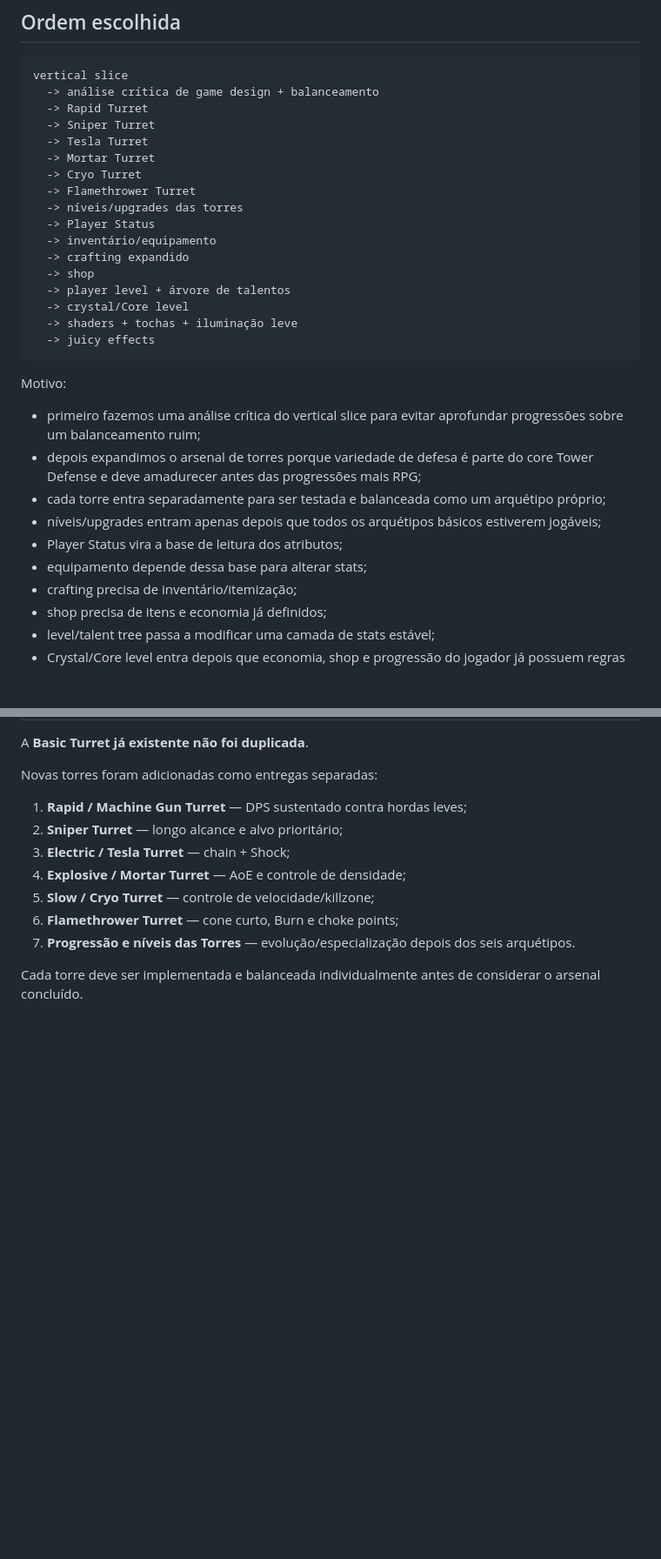
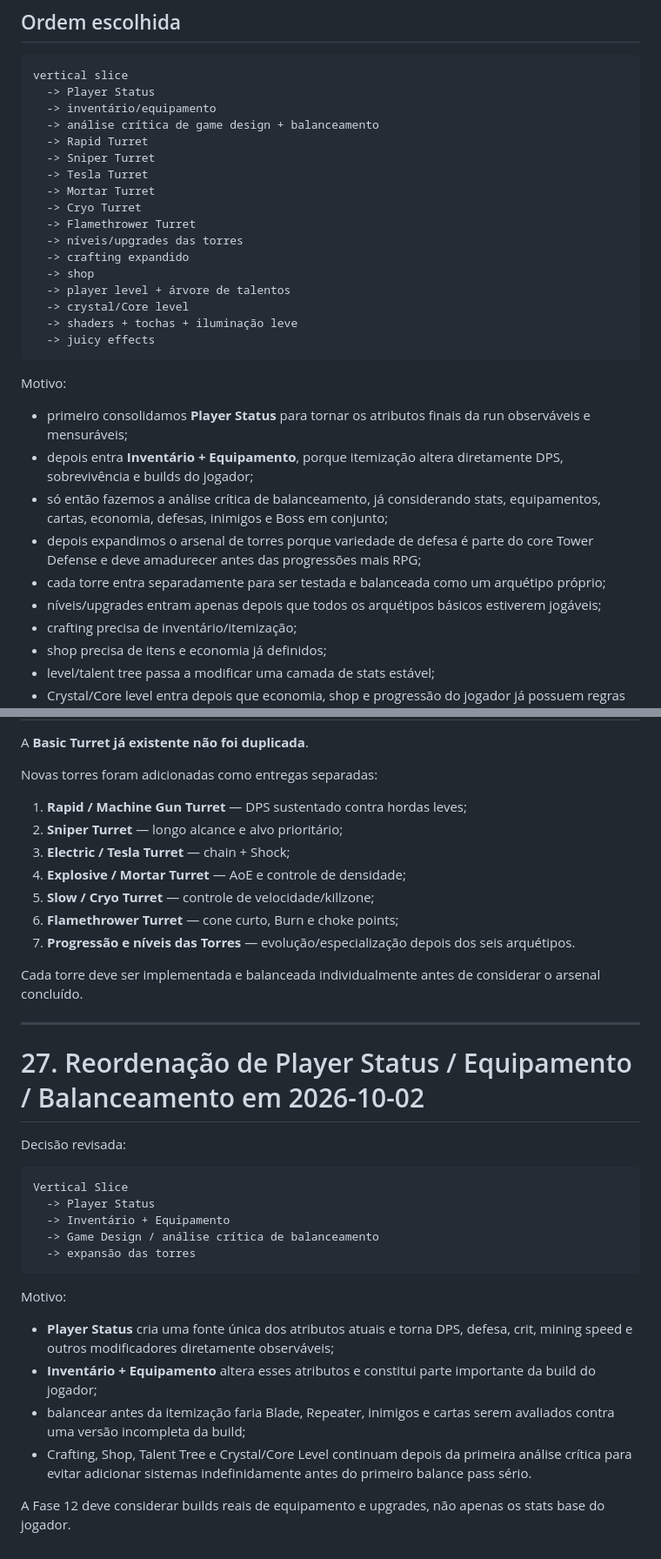
Before and after one commit to EduardoLavall/blockbound, a Markdown page: docs/3D_FPS_REWRITE_PLAN.md, 2 parts joined by grey strips. Shown at 87% size. Rendered like a GitHub page; blank space fills up the shorter version.

Commit message:
docs: move player status and equipment before balance analysis

````diff
--- a/docs/3D_FPS_REWRITE_PLAN.md
+++ b/docs/3D_FPS_REWRITE_PLAN.md
@@ -1823,6 +1823,8 @@ Não foram adicionados novamente:
 
 ```text
 vertical slice
+  -> Player Status
+  -> inventário/equipamento
   -> análise crítica de game design + balanceamento
   -> Rapid Turret
   -> Sniper Turret
@@ -1831,8 +1833,6 @@ vertical slice
   -> Cryo Turret
   -> Flamethrower Turret
   -> níveis/upgrades das torres
-  -> Player Status
-  -> inventário/equipamento
   -> crafting expandido
   -> shop
   -> player level + árvore de talentos
@@ -1843,12 +1843,12 @@ vertical slice
 
 Motivo:
 
-- primeiro fazemos uma análise crítica do vertical slice para evitar aprofundar progressões sobre um balanceamento ruim;
+- primeiro consolidamos **Player Status** para tornar os atributos finais da run observáveis e mensuráveis;
+- depois entra **Inventário + Equipamento**, porque itemização altera diretamente DPS, sobrevivência e builds do jogador;
+- só então fazemos a análise crítica de balanceamento, já considerando stats, equipamentos, cartas, economia, defesas, inimigos e Boss em conjunto;
 - depois expandimos o arsenal de torres porque variedade de defesa é parte do core Tower Defense e deve amadurecer antes das progressões mais RPG;
 - cada torre entra separadamente para ser testada e balanceada como um arquétipo próprio;
 - níveis/upgrades entram apenas depois que todos os arquétipos básicos estiverem jogáveis;
-- Player Status vira a base de leitura dos atributos;
-- equipamento depende dessa base para alterar stats;
 - crafting precisa de inventário/itemização;
 - shop precisa de itens e economia já definidos;
 - level/talent tree passa a modificar uma camada de stats estável;
@@ -1898,3 +1899,27 @@ Novas torres foram adicionadas como entregas separadas:
 7. **Progressão e níveis das Torres** — evolução/especialização depois dos seis arquétipos.
 
 Cada torre deve ser implementada e balanceada individualmente antes de considerar o arsenal concluído.
+
+
+---
+
+# 27. Reordenação de Player Status / Equipamento / Balanceamento em 2026-10-02
+
+Decisão revisada:
+
+```text
+Vertical Slice
+  -> Player Status
+  -> Inventário + Equipamento
+  -> Game Design / análise crítica de balanceamento
+  -> expansão das torres
+```
+
+Motivo:
+
+- **Player Status** cria uma fonte única dos atributos atuais e torna DPS, defesa, crit, mining speed e outros modificadores diretamente observáveis;
+- **Inventário + Equipamento** altera esses atributos e constitui parte importante da build do jogador;
+- balancear antes da itemização faria Blade, Repeater, inimigos e cartas serem avaliados contra uma versão incompleta da build;
+- Crafting, Shop, Talent Tree e Crystal/Core Level continuam depois da primeira análise crítica para evitar adicionar sistemas indefinidamente antes do primeiro balance pass sério.
+
+A Fase 12 deve considerar builds reais de equipamento e upgrades, não apenas os stats base do jogador.
````
Also changed, not shown: other parts of docs/3D_FPS_REWRITE_PLAN.md (+32 -31 lines).
